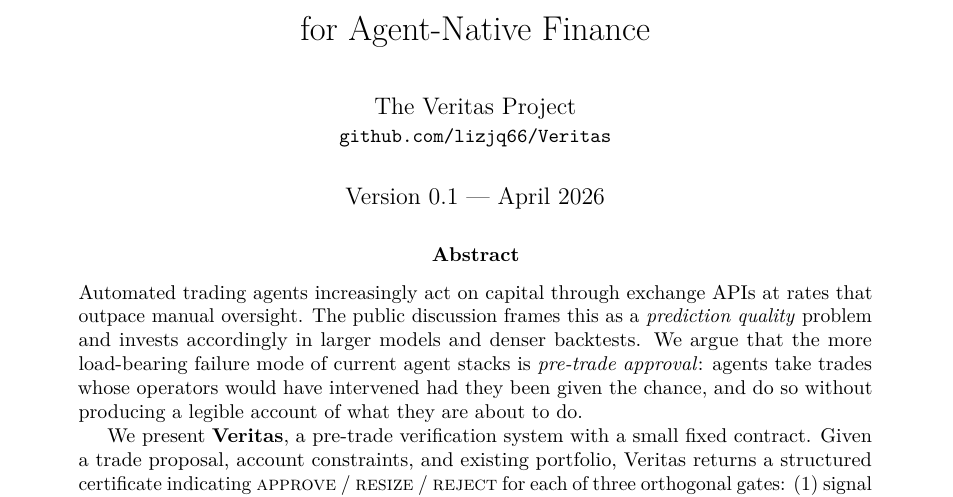
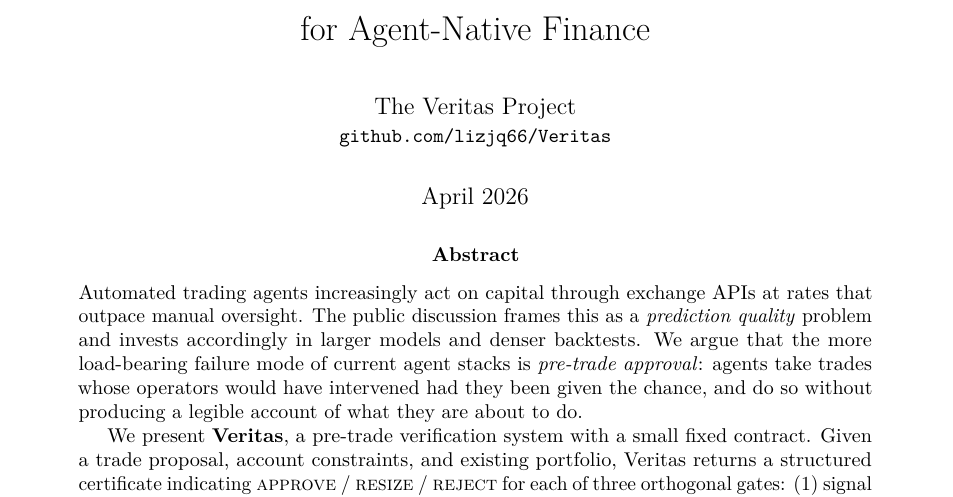
Before and after one commit to lizjq66/Veritas, a LaTeX paper (docs/paper/veritas.tex): part of page 1 of 6, cut so that both start at the same text. Compiled offline with pdfLaTeX.

Commit message:
paper: drop 'Version 0.1' from title block; keep date only

```diff
--- a/docs/paper/veritas.tex
+++ b/docs/paper/veritas.tex
@@ -44,7 +44,7 @@
 % ── Title ────────────────────────────────────────────────────────
 \title{\textbf{Veritas:} A Lean-Backed Pre-Trade Verifier \\ for Agent-Native Finance}
 \author{The Veritas Project \\ \texttt{\small github.com/lizjq66/Veritas}}
-\date{Version 0.1 --- April 2026}
+\date{April 2026}
 
 \begin{document}
 \maketitle
```
Also changed, not shown: docs/paper/veritas.pdf.
